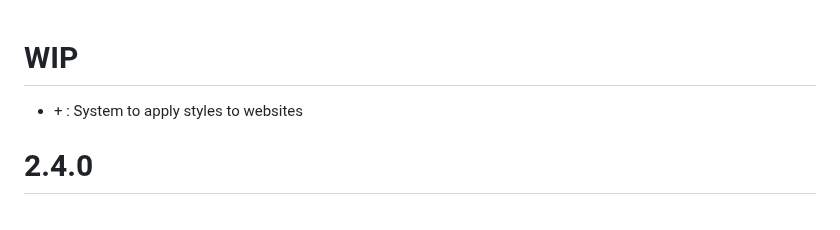
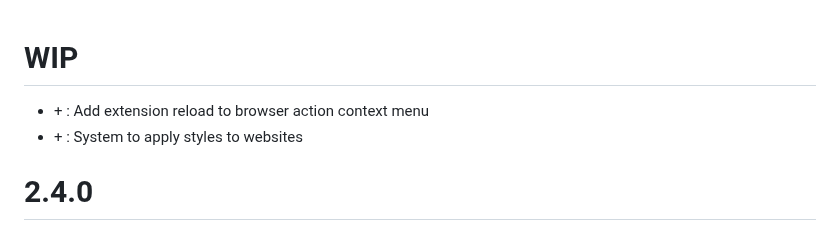
Before and after one commit to ZatsuneSakurako/ztoolbox, a Markdown page: CHANGELOG.md, the part around the change. Rendered like a GitHub page.

Commit message:
add extension reload in action context menu

```diff
--- a/CHANGELOG.md
+++ b/CHANGELOG.md
@@ -1,4 +1,5 @@
 # WIP
+* \+ : Add extension reload to browser action context menu
 * \+ : System to apply styles to websites
 
 # 2.4.0
```
